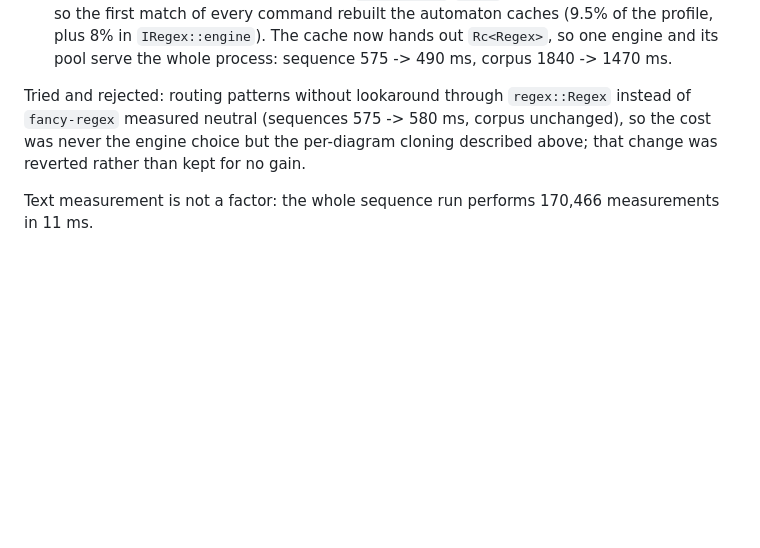
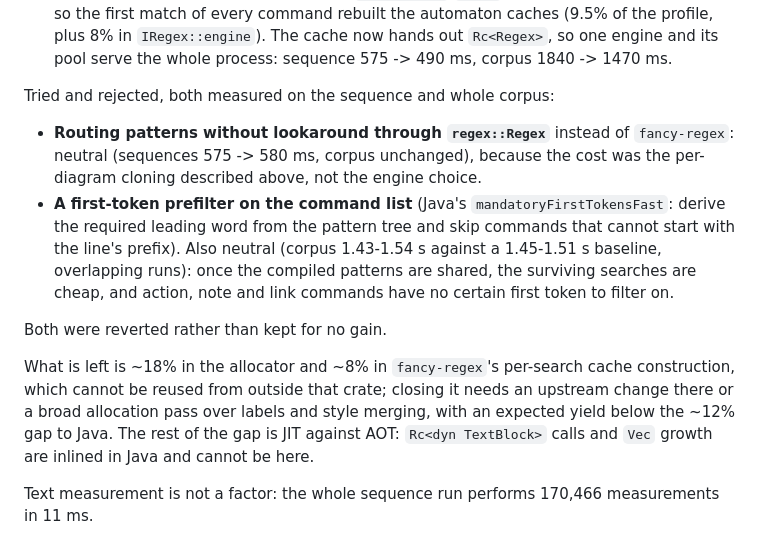
Before and after one commit to bjornharrtell/plantuml-rs, a Markdown page: docs/PERFORMANCE.md, the part around the change. Rendered like a GitHub page; blank space fills up the shorter version.

Commit message:
docs: record the second rejected optimisation
The first-token command prefilter (a port of Java mandatoryFirstTokensFast) measured neutral on both corpora and was reverted; with patterns shared the surviving searches are cheap and many commands have no certain first token. The document now records both rejected experiments and what closing the remaining ~12% gap would take.

```diff
--- a/docs/PERFORMANCE.md
+++ b/docs/PERFORMANCE.md
@@ -69,10 +69,24 @@ Landed:
    cache now hands out `Rc<Regex>`, so one engine and its pool serve the whole process: sequence
    575 -> 490 ms, corpus 1840 -> 1470 ms.
 
-Tried and rejected: routing patterns without lookaround through `regex::Regex` instead of
-`fancy-regex` measured neutral (sequences 575 -> 580 ms, corpus unchanged), so the cost was never the
-engine choice but the per-diagram cloning described above; that change was reverted rather than kept
-for no gain.
+Tried and rejected, both measured on the sequence and whole corpus:
+
+- **Routing patterns without lookaround through `regex::Regex`** instead of `fancy-regex`: neutral
+  (sequences 575 -> 580 ms, corpus unchanged), because the cost was the per-diagram cloning described
+  above, not the engine choice.
+- **A first-token prefilter on the command list** (Java's `mandatoryFirstTokensFast`: derive the
+  required leading word from the pattern tree and skip commands that cannot start with the line's
+  prefix). Also neutral (corpus 1.43-1.54 s against a 1.45-1.51 s baseline, overlapping runs): once
+  the compiled patterns are shared, the surviving searches are cheap, and action, note and link
+  commands have no certain first token to filter on.
+
+Both were reverted rather than kept for no gain.
+
+What is left is ~18% in the allocator and ~8% in `fancy-regex`'s per-search cache construction, which
+cannot be reused from outside that crate; closing it needs an upstream change there or a broad
+allocation pass over labels and style merging, with an expected yield below the ~12% gap to Java. The
+rest of the gap is JIT against AOT: `Rc<dyn TextBlock>` calls and `Vec` growth are inlined in Java and
+cannot be here.
 
 Text measurement is not a factor: the whole sequence run performs 170,466 measurements in 11 ms.
 
```
